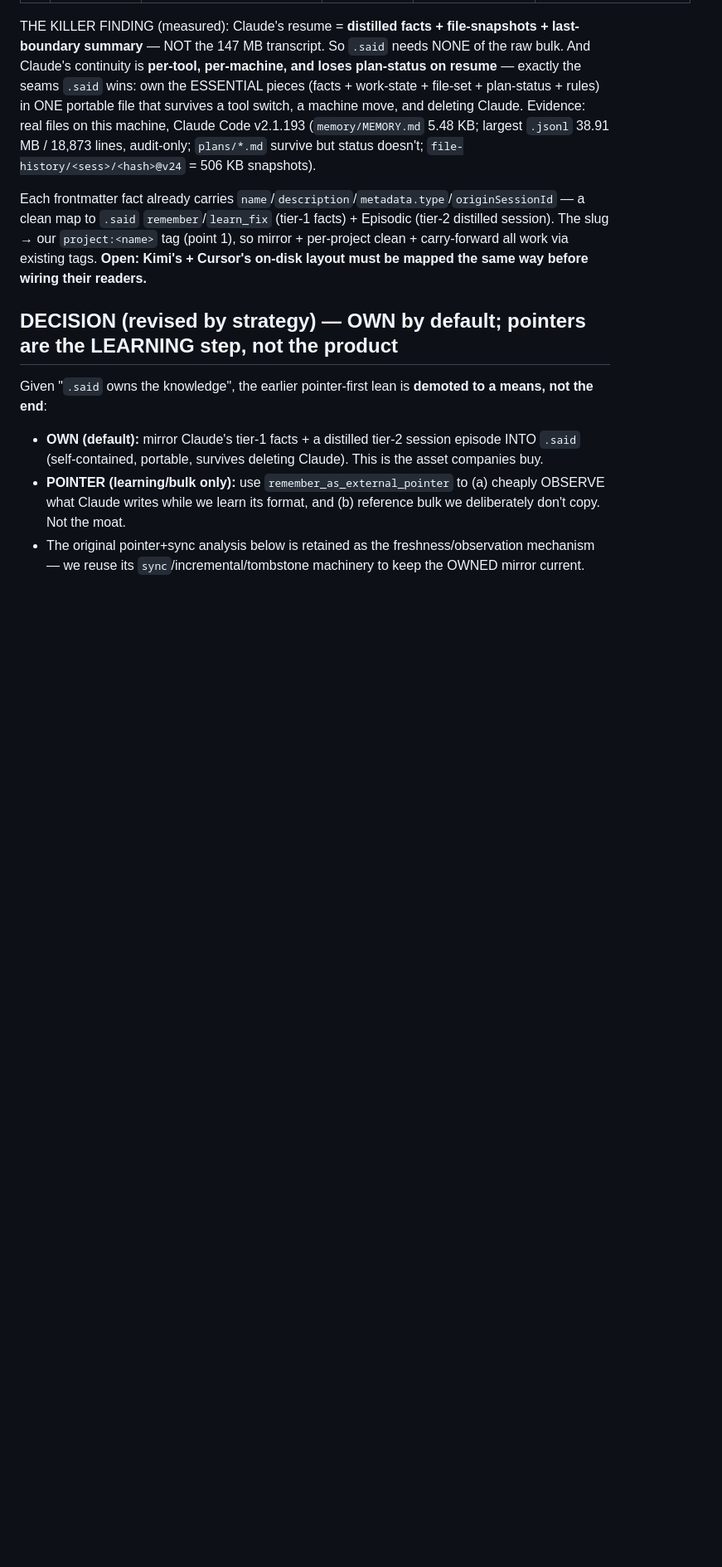
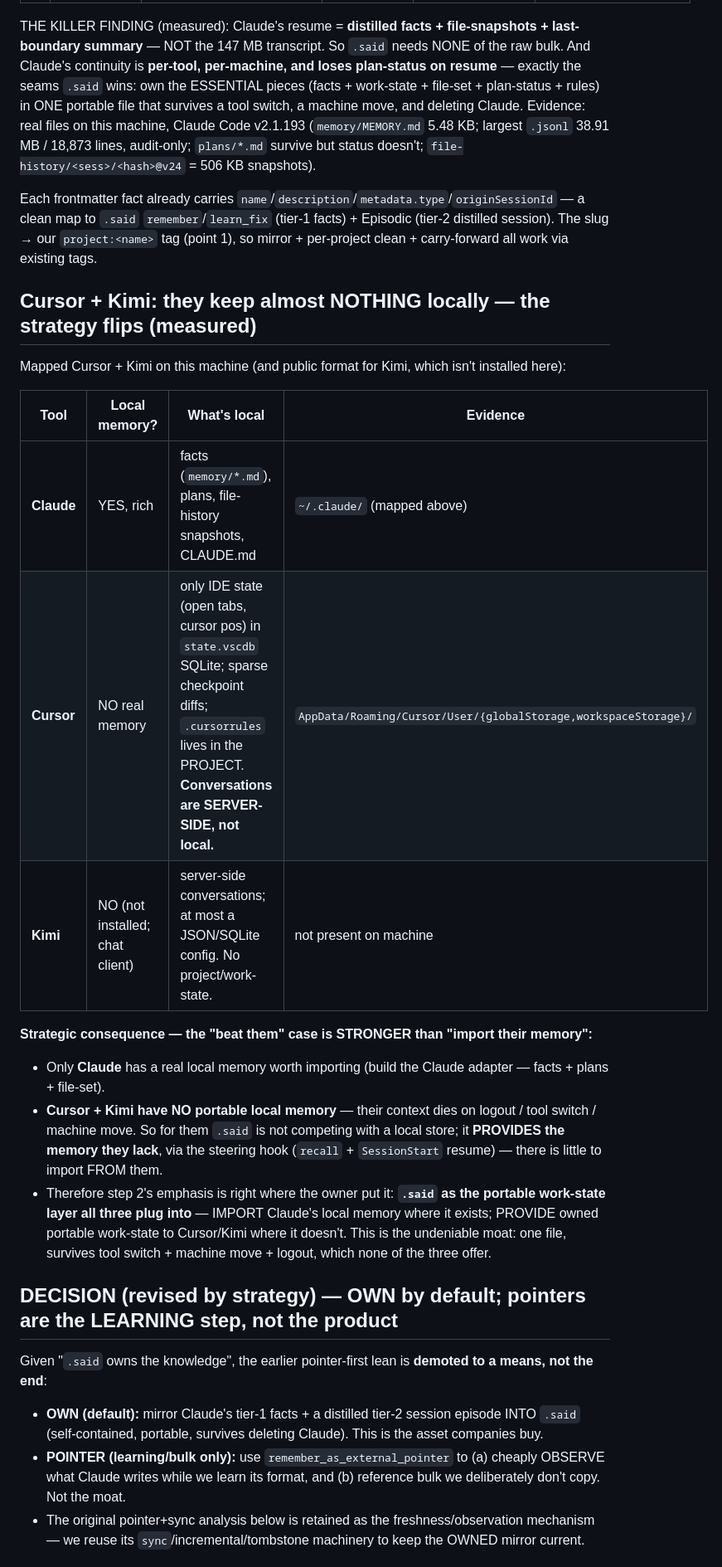
Before and after one commit to Qonsult1001/said-build, a Markdown page: docs/said-structure/29-learning-from-claude-kimi-memory.md, the part around the change. Shown at 83% size. Rendered like a GitHub page; blank space fills up the shorter version.

Commit message:
docs(29): Cursor+Kimi keep almost NOTHING local -- the 'beat them' case is stronger than import
Mapped Cursor + Kimi memory (this machine + public format). Finding: only Claude has rich LOCAL memory; Cursor stores IDE state only (conversations are SERVER-SIDE, not local); Kimi not installed (chat client, server-side). So:

- Build the Claude adapter (real local files: facts + plans + file-set). - Cursor/Kimi: almost nothing to import -- their context dies on logout/tool-switch/machine-move. .said PROVIDES the portable memory they lack (via the steering hook) rather than importing from them. - Step 2 emphasis confirmed = .said as the portable work-state layer all three plug into: import Claude's where it exists, provide owned portable work-state where it doesn't. Moat = one file surviving tool switch + machine move + logout, which none of the three offer.

Co-Authored-By: Claude Opus 4.8 (1M context) <noreply@anthropic.com>

```diff
--- a/docs/said-structure/29-learning-from-claude-kimi-memory.md
+++ b/docs/said-structure/29-learning-from-claude-kimi-memory.md
@@ -164,7 +164,27 @@ v2.1.193 (`memory/MEMORY.md` 5.48 KB; largest `.jsonl` 38.91 MB / 18,873 lines,
 Each frontmatter fact already carries `name`/`description`/`metadata.type`/`originSessionId` — a clean map
 to `.said` `remember`/`learn_fix` (tier-1 facts) + Episodic (tier-2 distilled session). The slug → our
 `project:<name>` tag (point 1), so mirror + per-project clean + carry-forward all work via existing tags.
-**Open: Kimi's + Cursor's on-disk layout must be mapped the same way before wiring their readers.**
+
+## Cursor + Kimi: they keep almost NOTHING locally — the strategy flips (measured)
+
+Mapped Cursor + Kimi on this machine (and public format for Kimi, which isn't installed here):
+
+| Tool | Local memory? | What's local | Evidence |
+|---|---|---|---|
+| **Claude** | YES, rich | facts (`memory/*.md`), plans, file-history snapshots, CLAUDE.md | `~/.claude/` (mapped above) |
+| **Cursor** | NO real memory | only IDE state (open tabs, cursor pos) in `state.vscdb` SQLite; sparse checkpoint diffs; `.cursorrules` lives in the PROJECT. **Conversations are SERVER-SIDE, not local.** | `AppData/Roaming/Cursor/User/{globalStorage,workspaceStorage}/` |
+| **Kimi** | NO (not installed; chat client) | server-side conversations; at most a JSON/SQLite config. No project/work-state. | not present on machine |
+
+**Strategic consequence — the "beat them" case is STRONGER than "import their memory":**
+- Only **Claude** has a real local memory worth importing (build the Claude adapter — facts + plans +
+  file-set).
+- **Cursor + Kimi have NO portable local memory** — their context dies on logout / tool switch / machine
+  move. So for them `.said` is not competing with a local store; it **PROVIDES the memory they lack**, via
+  the steering hook (`recall` + `SessionStart` resume) — there is little to import FROM them.
+- Therefore step 2's emphasis is right where the owner put it: **`.said` as the portable work-state layer
+  all three plug into** — IMPORT Claude's local memory where it exists; PROVIDE owned portable work-state
+  to Cursor/Kimi where it doesn't. This is the undeniable moat: one file, survives tool switch + machine
+  move + logout, which none of the three offer.
 
 ## DECISION (revised by strategy) — OWN by default; pointers are the LEARNING step, not the product
 
```
